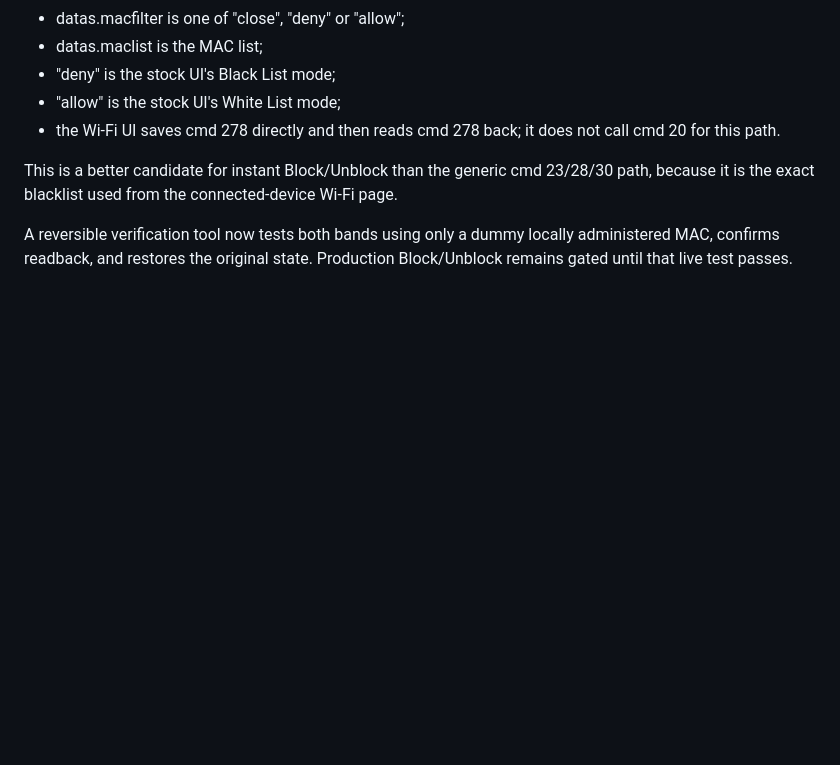
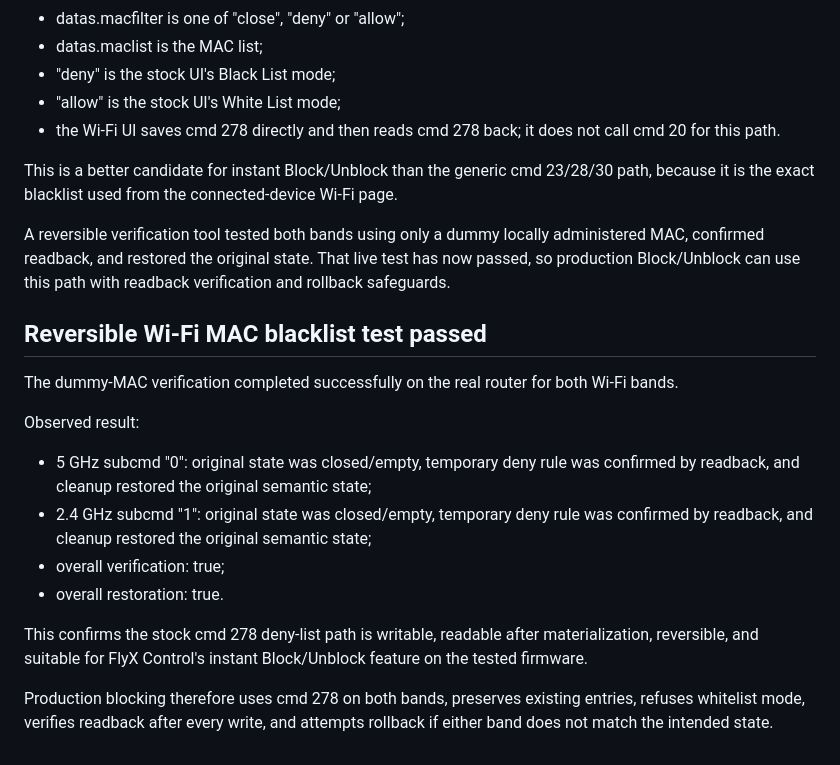
Before and after one commit to drinoayo/flyx-control, a Markdown page: docs/LIVE_ROUTER_MAPPING.md, the part around the change. GitHub-like rendering; blank space fills up the shorter version.

Commit message:
Confirm reversible instant block path

```diff
--- a/docs/LIVE_ROUTER_MAPPING.md
+++ b/docs/LIVE_ROUTER_MAPPING.md
@@ -422,4 +422,20 @@ Confirmed stock-UI behavior:
 
 This is a better candidate for instant Block/Unblock than the generic cmd 23/28/30 path, because it is the exact blacklist used from the connected-device Wi-Fi page.
 
-A reversible verification tool now tests both bands using only a dummy locally administered MAC, confirms readback, and restores the original state. Production Block/Unblock remains gated until that live test passes.
+A reversible verification tool tested both bands using only a dummy locally administered MAC, confirmed readback, and restored the original state. That live test has now passed, so production Block/Unblock can use this path with readback verification and rollback safeguards.
+
+
+## Reversible Wi-Fi MAC blacklist test passed
+
+The dummy-MAC verification completed successfully on the real router for both Wi-Fi bands.
+
+Observed result:
+
+- 5 GHz subcmd "0": original state was closed/empty, temporary deny rule was confirmed by readback, and cleanup restored the original semantic state;
+- 2.4 GHz subcmd "1": original state was closed/empty, temporary deny rule was confirmed by readback, and cleanup restored the original semantic state;
+- overall verification: true;
+- overall restoration: true.
+
+This confirms the stock cmd 278 deny-list path is writable, readable after materialization, reversible, and suitable for FlyX Control's instant Block/Unblock feature on the tested firmware.
+
+Production blocking therefore uses cmd 278 on both bands, preserves existing entries, refuses whitelist mode, verifies readback after every write, and attempts rollback if either band does not match the intended state.
```
